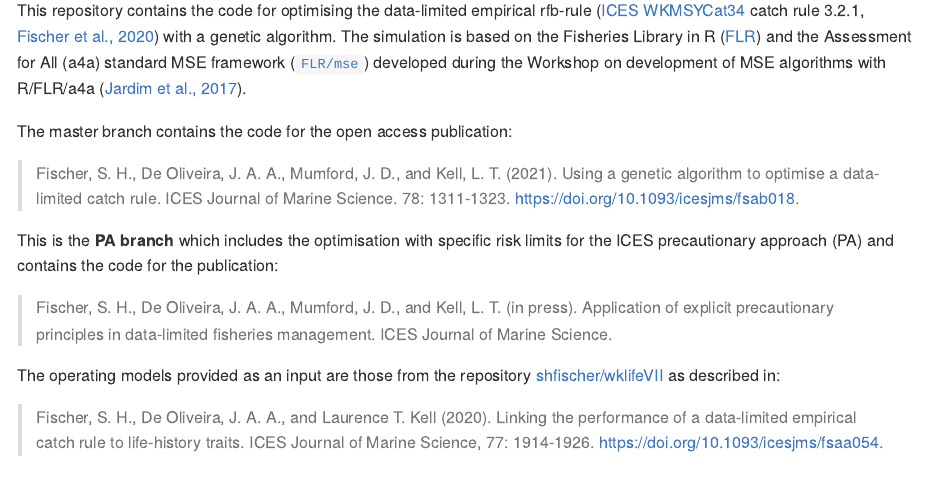
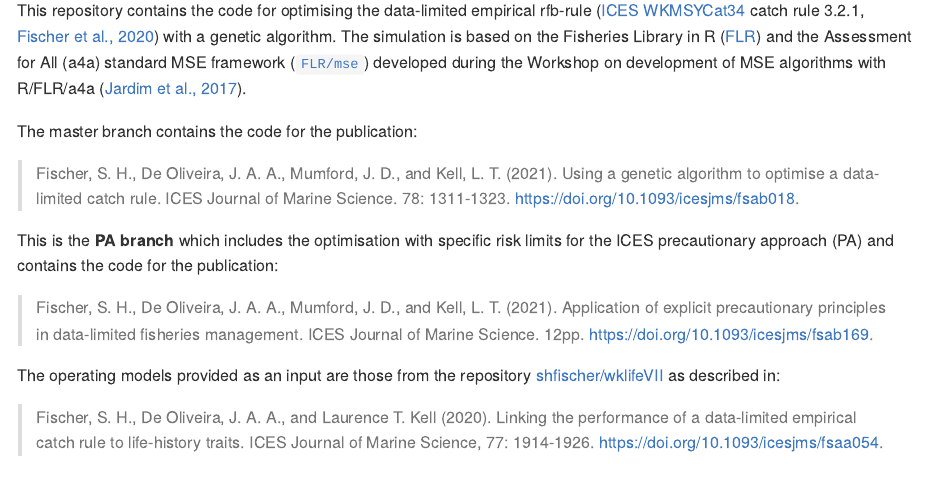
Before and after one commit to shfischer/GA_MSE_PA, an R Markdown document (readme.Rmd): the page in a window 1100 px wide, from 270 px down. The pictures show the output file readme.md that the author committed with the source, drawn offline in the style of GitHub; long lines of code are wrapped.

Commit message:
add link to publication

```diff
--- a/readme.Rmd
+++ b/readme.Rmd
@@ -14,13 +14,13 @@ This repository ([GA_MSE_PA](https://github.com/shfischer/GA_MSE_PA)) is a mirro
 This repository contains the code for optimising the data-limited empirical rfb-rule ([ICES WKMSYCat34](http://www.ices.dk/sites/pub/Publication%20Reports/Expert%20Group%20Report/acom/2017/WKMSYCAT34/01.%20WKMSYCAT34%20REPORT%202017.pdf) catch rule 3.2.1, [Fischer et al., 2020](https://doi.org/10.1093/icesjms/fsaa054)) with a genetic algorithm.
 The simulation is based on the Fisheries Library in R ([FLR](http://www.flr-project.org/)) and the Assessment for All (a4a) standard MSE framework ([`FLR/mse`](github.com/FLR/mse)) developed during the Workshop on development of MSE algorithms with R/FLR/a4a ([Jardim et al., 2017](https://ec.europa.eu/jrc/en/publication/assessment-all-initiativea4a-workshop-development-mse-algorithms-rflra4a)).
 
-The master branch contains the code for the open access publication:
+The master branch contains the code for the publication:
 
 > Fischer, S. H., De Oliveira, J. A. A., Mumford, J. D., and Kell, L. T. (2021). Using a genetic algorithm to optimise a data-limited catch rule. ICES Journal of Marine Science. 78: 1311-1323. https://doi.org/10.1093/icesjms/fsab018.
 
 This is the **PA branch** which includes the optimisation with specific risk limits for the ICES precautionary approach (PA) and contains the code for the publication:
 
-> Fischer, S. H., De Oliveira, J. A. A., Mumford, J. D., and Kell, L. T. (in press). Application of explicit precautionary principles in data-limited fisheries management. ICES Journal of Marine Science.
+> Fischer, S. H., De Oliveira, J. A. A., Mumford, J. D., and Kell, L. T. (2021). Application of explicit precautionary principles in data-limited fisheries management. ICES Journal of Marine Science. 12pp. https://doi.org/10.1093/icesjms/fsab169.
 
 The operating models provided as an input are those from the repository [shfischer/wklifeVII](https://github.com/shfischer/wklifeVII) as described in:
 
```
Also changed, not shown: readme.md.
